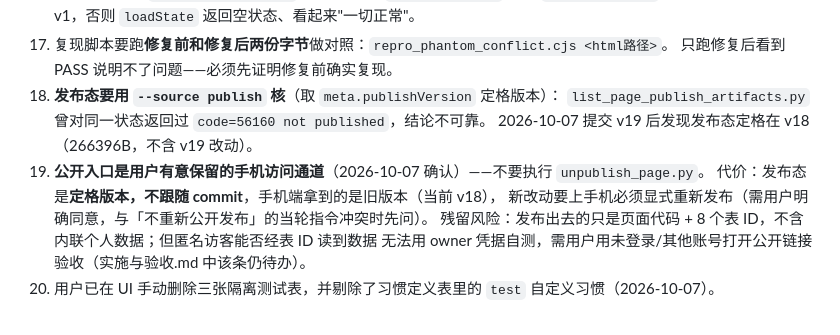
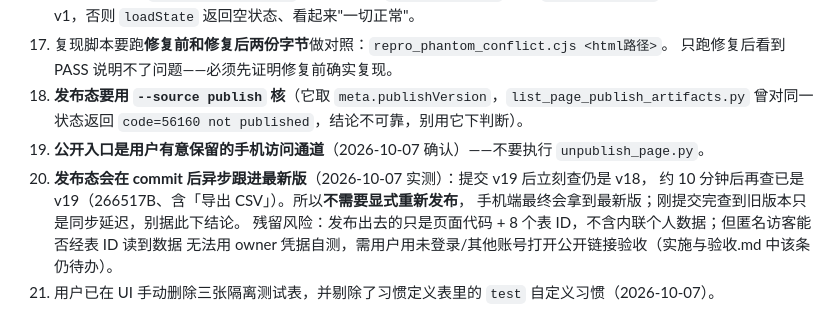
Before and after one commit to hardyai716/hardy_daily_app, a Markdown page: .workbuddy/memory/MEMORY.md, the part around the change. Drawn GitHub-style.

```diff
--- a/.workbuddy/memory/MEMORY.md
+++ b/.workbuddy/memory/MEMORY.md
@@ -80,12 +80,12 @@
     写复现脚本时必须用 v1，否则 `loadState` 返回空状态、看起来"一切正常"。
 17. 复现脚本要跑**修复前和修复后两份字节**做对照：`repro_phantom_conflict.cjs <html路径>`。
     只跑修复后看到 PASS 说明不了问题——必须先证明修复前确实复现。
-18. **发布态要用 `--source publish` 核**（取 `meta.publishVersion` 定格版本）：
-    `list_page_publish_artifacts.py` 曾对同一状态返回过 `code=56160 not published`，结论不可靠。
-    2026-10-07 提交 v19 后发现发布态定格在 v18（266396B，不含 v19 改动）。
+18. **发布态要用 `--source publish` 核**（它取 `meta.publishVersion`，`list_page_publish_artifacts.py`
+    曾对同一状态返回 `code=56160 not published`，结论不可靠，别用它下判断）。
 19. **公开入口是用户有意保留的手机访问通道**（2026-10-07 确认）——不要执行 `unpublish_page.py`。
-    代价：发布态是**定格版本，不跟随 commit**，手机端拿到的是旧版本（当前 v18），
-    新改动要上手机必须显式重新发布（需用户明确同意，与「不重新公开发布」的当轮指令冲突时先问）。
+20. **发布态会在 commit 后异步跟进最新版**（2026-10-07 实测）：提交 v19 后立刻查仍是 v18，
+    约 10 分钟后再查已是 v19（266517B、含「导出 CSV」）。所以**不需要显式重新发布**，
+    手机端最终会拿到最新版；刚提交完查到旧版本只是同步延迟，别据此下结论。
     残留风险：发布出去的只是页面代码 + 8 个表 ID，不含内联个人数据；但匿名访客能否经表 ID 读到数据
     无法用 owner 凭据自测，需用户用未登录/其他账号打开公开链接验收（实施与验收.md 中该条仍待办）。
 19. 用户已在 UI 手动删除三张隔离测试表，并剔除了习惯定义表里的 `test` 自定义习惯（2026-10-07）。
```
Also changed, not shown: .workbuddy/memory/2026-10-07.md (+9 -5 lines), README.md (+2 -2 lines).
